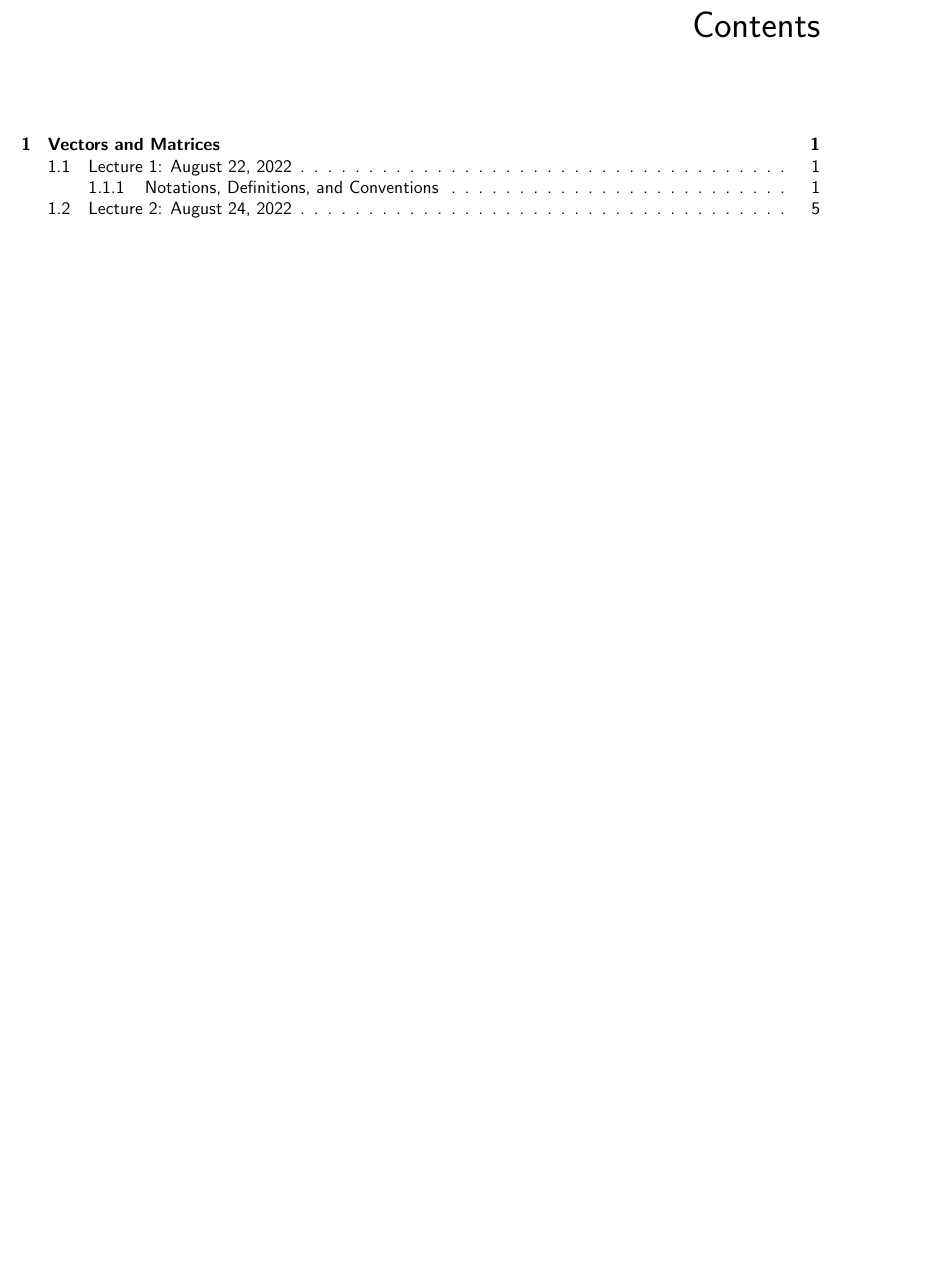
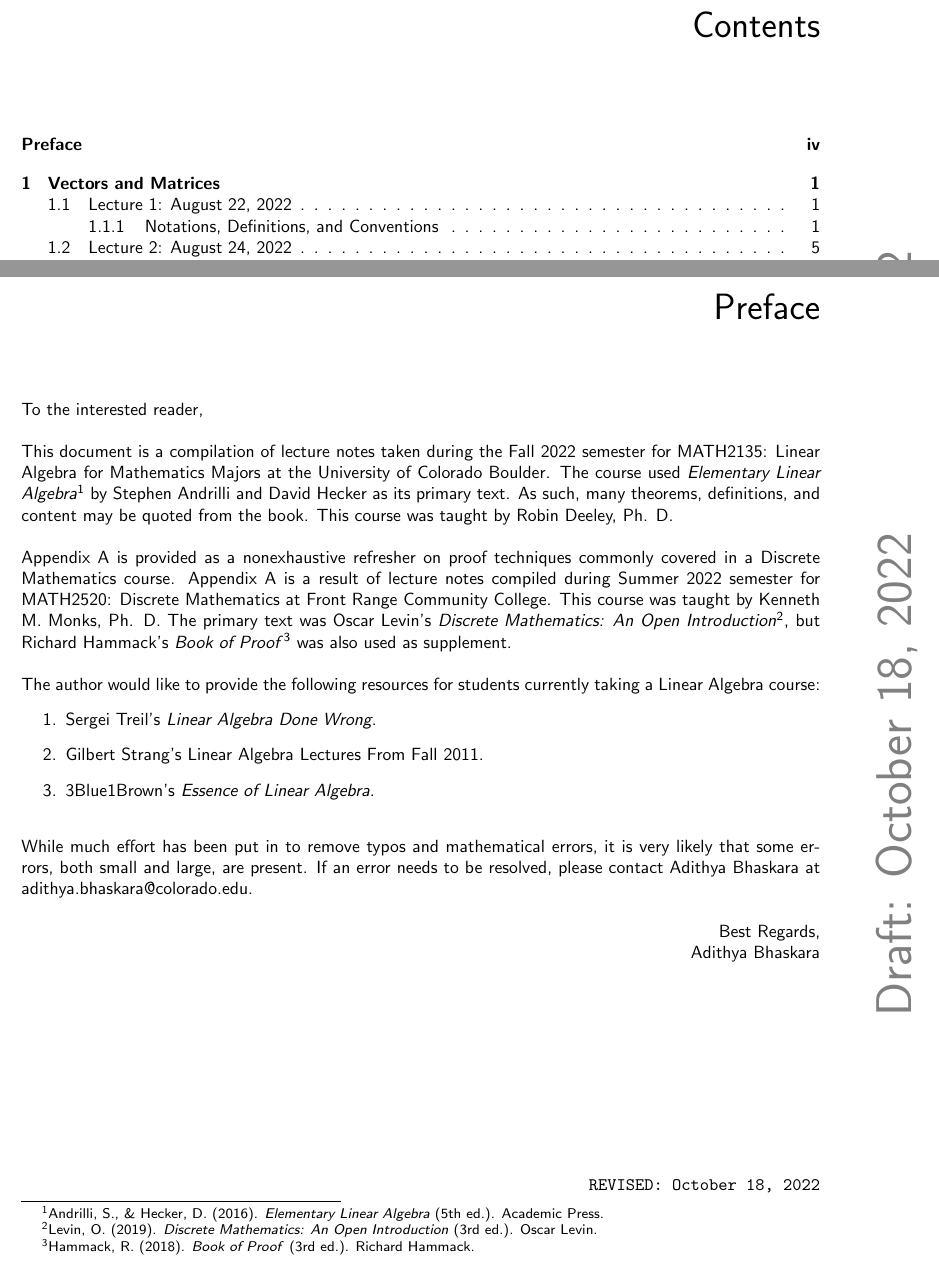
Before and after one commit to officialadithya/MATH-2135-Linear-Algebra-Notes, a LaTeX thesis (main.tex, which reads Chapters/preface.tex): part of page 3 of 100 before the commit and two parts of pages 3 and 5 of 101 after it, the two joined at a grey line, cut so that both start at the same text, the shorter picture padded with empty space. Compiled offline with pdfLaTeX.

Commit message:
Added Preface.

```diff
--- /dev/null
+++ b/Chapters/preface.tex
@@ -0,0 +1,25 @@
+To the interested reader,
+\\
+\\
+This document is a compilation of lecture notes taken during the Fall 2022 semester for MATH2135: Linear Algebra for Mathematics Majors at the University of Colorado Boulder. The course used \textit{Elementary Linear Algebra}\footnote{Andrilli, S., \& Hecker, D. (2016). \textit{Elementary Linear Algebra} (5th ed.). Academic Press.} by Stephen Andrilli and David Hecker as its primary text. As such, many theorems, definitions, and content may be quoted from the book. This course was taught by Robin Deeley, Ph. D.
+\\
+\\
+Appendix A is provided as a nonexhaustive refresher on proof techniques commonly covered in a Discrete Mathematics course. Appendix A is a result of lecture notes compiled during Summer 2022 semester for MATH2520: Discrete Mathematics at Front Range Community College. This course was taught by Kenneth M. Monks, Ph. D. The primary text was Oscar Levin's \textit{Discrete Mathematics: An Open Introduction}\footnote{Levin, O. (2019). \textit{Discrete Mathematics: An Open Introduction} (3rd ed.). Oscar Levin.}, but Richard Hammack's \textit{Book of Proof}\footnote{Hammack, R. (2018). \textit{Book of Proof} (3rd ed.). Richard Hammack.} was also used as supplement.
+\\
+\\
+The author would like to provide the following resources for students currently taking a Linear Algebra course:
+\begin{enumerate}
+    \item \href{https://www.math.brown.edu/streil/papers/LADW/LADW_2017-09-04.pdf}{Sergei Treil's \textit{Linear Algebra Done Wrong}.}
+    \item \href{https://youtube.com/playlist?list=PL221E2BBF13BECF6C}{Gilbert Strang's Linear Algebra Lectures From Fall 2011.}
+    \item \href{https://www.youtube.com/playlist?app=desktop&list=PLZHQObOWTQDPD3MizzM2xVFitgF8hE_ab}{3Blue1Brown's \textit{Essence of Linear Algebra}.}
+\end{enumerate}
+\vphantom
+\\
+\\
+While much effort has been put in to remove typos and mathematical errors, it is very likely that some errors, both small and large, are present. If an error needs to be resolved, please contact Adithya Bhaskara at \href{mailto:adithya.bhaskara@colorado.edu}{adithya.bhaskara@colorado.edu}.
+\\
+\\
+\rightline{Best Regards,}
+\rightline{Adithya Bhaskara}
+\vfill
+\rightline{\texttt{REVISED: \today}}
--- a/main.tex
+++ b/main.tex
@@ -46,6 +46,11 @@
 \setcounter{secnumdepth}{4}
 
 \pagebreak
+
+\chapter*{Preface}
+\addcontentsline{toc}{chapter}{Preface}
+
+\input{Chapters/preface.tex}
 
 \mainmatter
 
```
Also changed, not shown: main.pdf.
